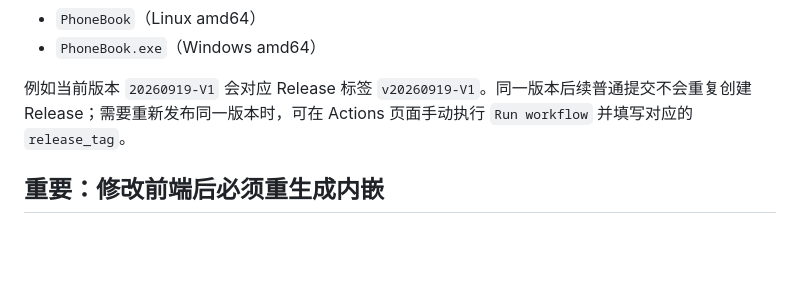
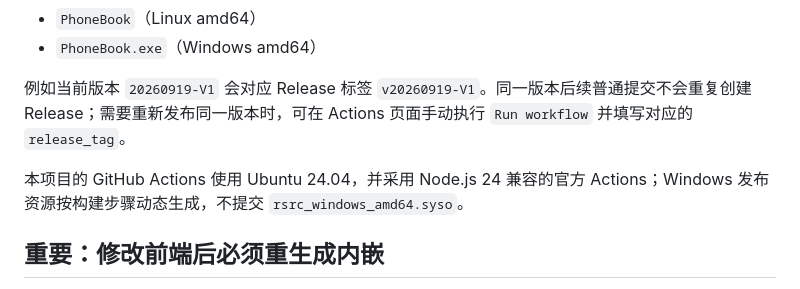
Before and after one commit to test-qq-mail-bot/PhoneBook, a Markdown page: README.md, the part around the change. GitHub-like rendering; blank space fills up the shorter version.

Commit message:
docs: clarify CI runtime and generated Windows resources

```diff
--- a/README.md
+++ b/README.md
@@ -111,6 +111,8 @@ GOOS=linux GOARCH=amd64 go build -o PhoneBook .
 
 例如当前版本 `20260919-V1` 会对应 Release 标签 `v20260919-V1`。同一版本后续普通提交不会重复创建 Release；需要重新发布同一版本时，可在 Actions 页面手动执行 `Run workflow` 并填写对应的 `release_tag`。
 
+本项目的 GitHub Actions 使用 Ubuntu 24.04，并采用 Node.js 24 兼容的官方 Actions；Windows 发布资源按构建步骤动态生成，不提交 `rsrc_windows_amd64.syso`。
+
 ## 重要：修改前端后必须重生成内嵌
 
 本项目**不使用 Go 官方的 `//go:embed`**（构建环境对该指令不可用），前端以 **base64 字符串**形式内嵌在 `frontend_embed.go` 的 `indexHTML` 变量中。因此：
```
